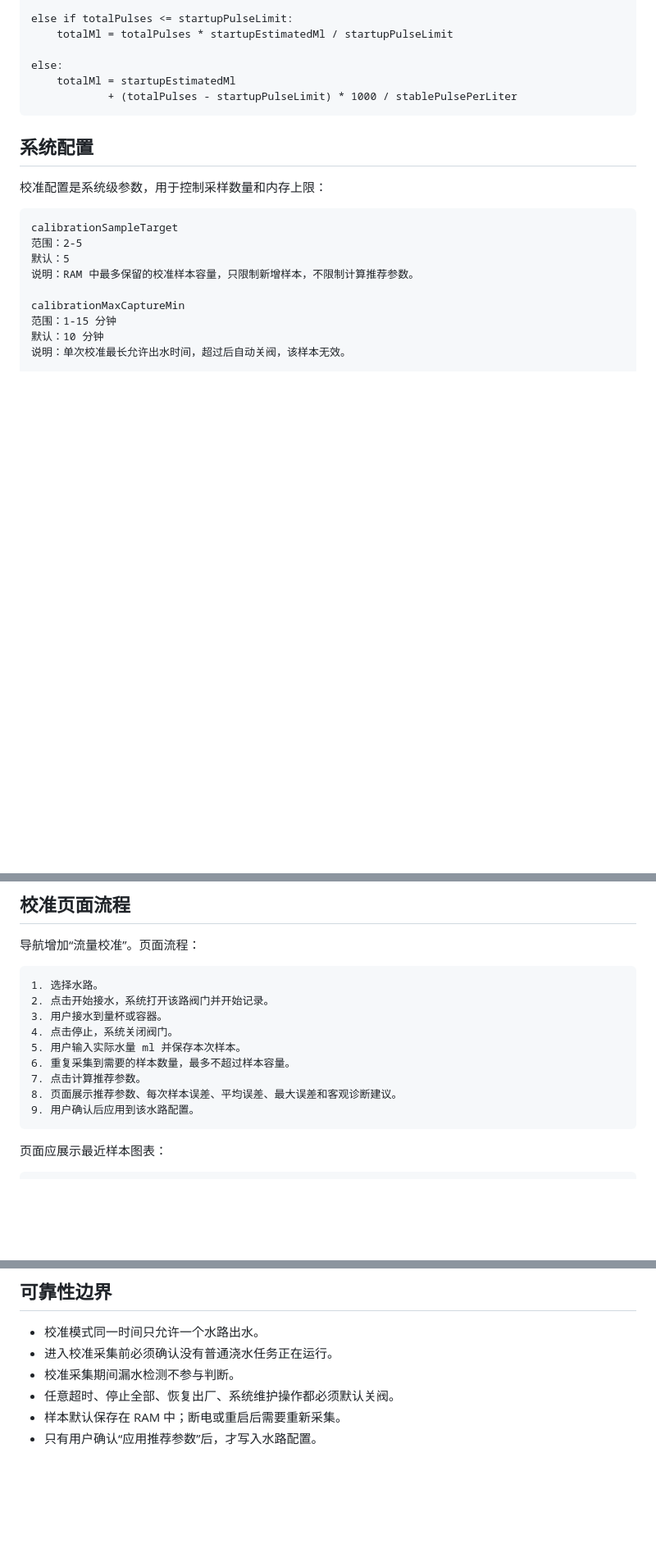
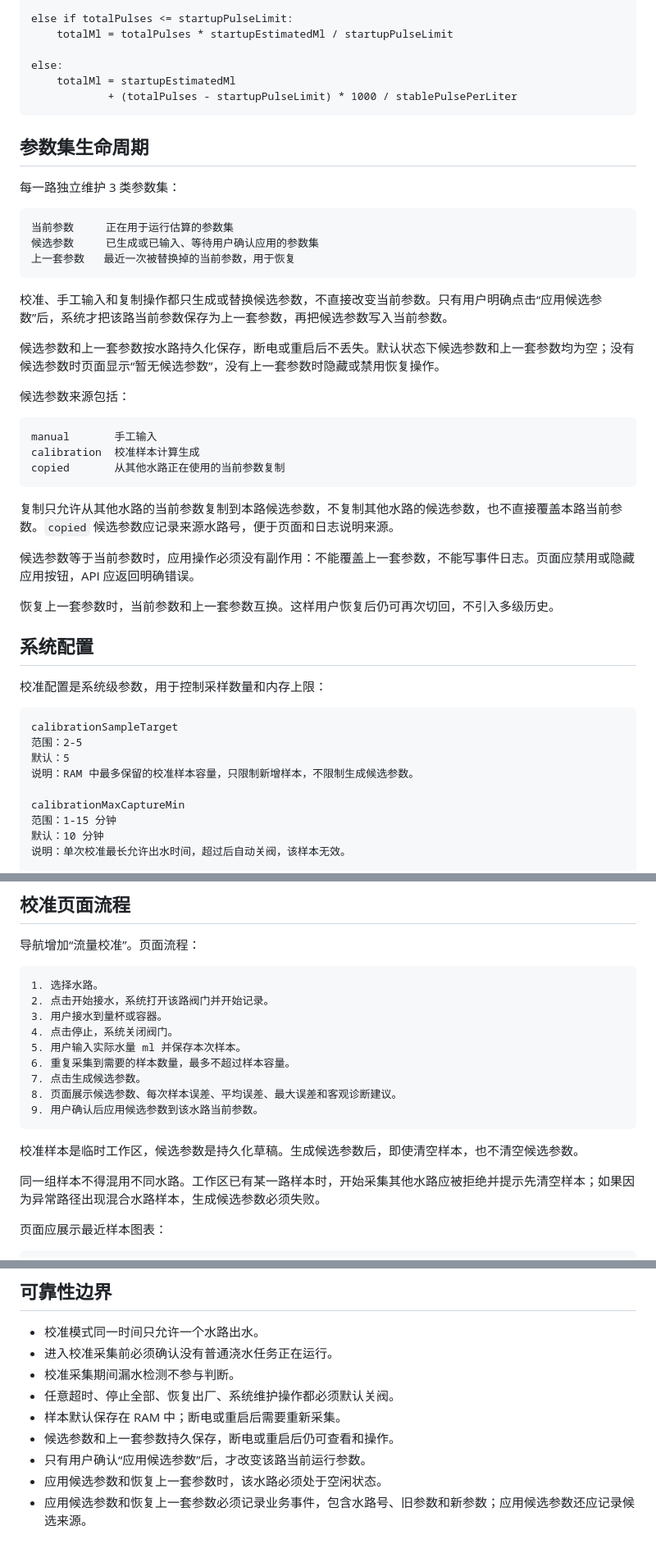
Before and after one commit to tangyangguang/Esp32_Irrigation, a Markdown page: docs/road-management/04-flow-calibration.md, 3 parts joined by grey strips. Shown at 82% size. Drawn GitHub-style; blank space fills up the shorter version.

Commit message:
Align flow calibration docs with candidate parameters

````diff
--- a/docs/road-management/04-flow-calibration.md
+++ b/docs/road-management/04-flow-calibration.md
@@ -26,6 +26,34 @@ else:
             + (totalPulses - startupPulseLimit) * 1000 / stablePulsePerLiter
 ```
 
+## 参数集生命周期
+
+每一路独立维护 3 类参数集：
+
+```text
+当前参数     正在用于运行估算的参数集
+候选参数     已生成或已输入、等待用户确认应用的参数集
+上一套参数   最近一次被替换掉的当前参数，用于恢复
+```
+
+校准、手工输入和复制操作都只生成或替换候选参数，不直接改变当前参数。只有用户明确点击“应用候选参数”后，系统才把该路当前参数保存为上一套参数，再把候选参数写入当前参数。
+
+候选参数和上一套参数按水路持久化保存，断电或重启后不丢失。默认状态下候选参数和上一套参数均为空；没有候选参数时页面显示“暂无候选参数”，没有上一套参数时隐藏或禁用恢复操作。
+
+候选参数来源包括：
+
+```text
+manual       手工输入
+calibration  校准样本计算生成
+copied       从其他水路正在使用的当前参数复制
+```
+
+复制只允许从其他水路的当前参数复制到本路候选参数，不复制其他水路的候选参数，也不直接覆盖本路当前参数。`copied` 候选参数应记录来源水路号，便于页面和日志说明来源。
+
+候选参数等于当前参数时，应用操作必须没有副作用：不能覆盖上一套参数，不能写事件日志。页面应禁用或隐藏应用按钮，API 应返回明确错误。
+
+恢复上一套参数时，当前参数和上一套参数互换。这样用户恢复后仍可再次切回，不引入多级历史。
+
 ## 系统配置
 
 校准配置是系统级参数，用于控制采样数量和内存上限：
@@ -34,7 +62,7 @@ else:
 calibrationSampleTarget
 范围：2-5
 默认：5
-说明：RAM 中最多保留的校准样本容量，只限制新增样本，不限制计算推荐参数。
+说明：RAM 中最多保留的校准样本容量，只限制新增样本，不限制生成候选参数。
 
 calibrationMaxCaptureMin
 范围：1-15 分钟
@@ -179,10 +207,14 @@ stablePulsePerLiter = 1000 / b
 4. 点击停止，系统关闭阀门。
 5. 用户输入实际水量 ml 并保存本次样本。
 6. 重复采集到需要的样本数量，最多不超过样本容量。
-7. 点击计算推荐参数。
-8. 页面展示推荐参数、每次样本误差、平均误差、最大误差和客观诊断建议。
-9. 用户确认后应用到该水路配置。
+7. 点击生成候选参数。
+8. 页面展示候选参数、每次样本误差、平均误差、最大误差和客观诊断建议。
+9. 用户确认后应用候选参数到该水路当前参数。
 ```
+
+校准样本是临时工作区，候选参数是持久化草稿。生成候选参数后，即使清空样本，也不清空候选参数。
+
+同一组样本不得混用不同水路。工作区已有某一路样本时，开始采集其他水路应被拒绝并提示先清空样本；如果因为异常路径出现混合水路样本，生成候选参数必须失败。
 
 页面应展示最近样本图表：
 
@@ -203,4 +235,7 @@ X 轴：时间秒
 - 校准采集期间漏水检测不参与判断。
 - 任意超时、停止全部、恢复出厂、系统维护操作都必须默认关阀。
 - 样本默认保存在 RAM 中；断电或重启后需要重新采集。
-- 只有用户确认“应用推荐参数”后，才写入水路配置。
+- 候选参数和上一套参数持久保存，断电或重启后仍可查看和操作。
+- 只有用户确认“应用候选参数”后，才改变该路当前运行参数。
+- 应用候选参数和恢复上一套参数时，该水路必须处于空闲状态。
+- 应用候选参数和恢复上一套参数必须记录业务事件，包含水路号、旧参数和新参数；应用候选参数还应记录候选来源。
````
Also changed, not shown: other parts of docs/road-management/04-flow-calibration.md (+3 -3 lines).
